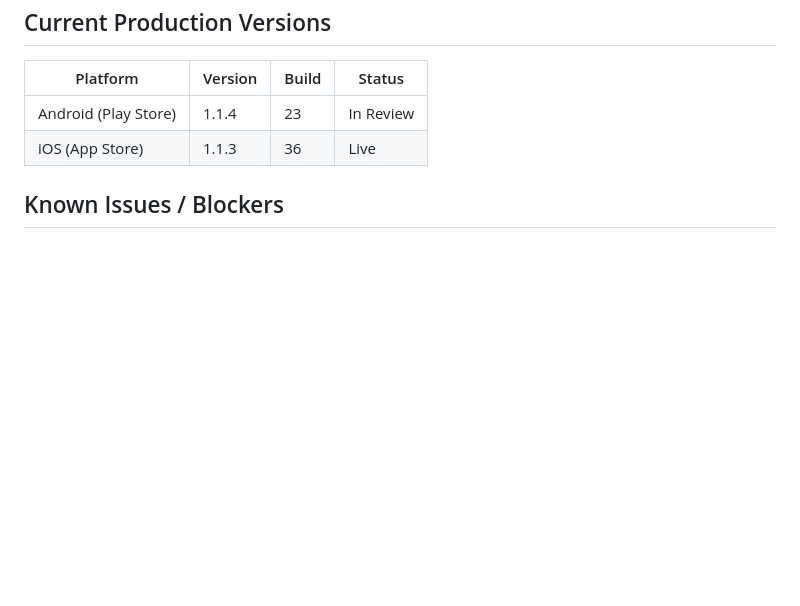
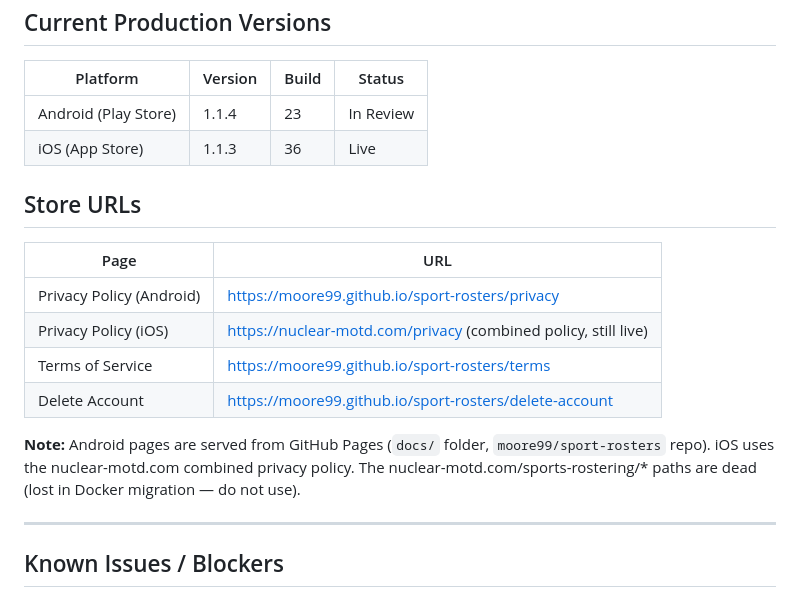
Before and after one commit to Moore99/sport-rosters, a Markdown page: CLAUDE.md, the part around the change. Drawn GitHub-style; blank space fills up the shorter version.

Commit message:
Update CLAUDE.md: store URLs and GitHub Pages doc hosting
Co-Authored-By: Claude Sonnet 4.6 <noreply@anthropic.com>

```diff
--- a/CLAUDE.md
+++ b/CLAUDE.md
@@ -345,6 +345,19 @@ Android AdMob app ID is already in `AndroidManifest.xml` ✅ (test ID — swap b
 | Android (Play Store) | 1.1.4 | 23 | In Review |
 | iOS (App Store) | 1.1.3 | 36 | Live |
 
+## Store URLs
+
+| Page | URL |
+|------|-----|
+| Privacy Policy (Android) | https://moore99.github.io/sport-rosters/privacy |
+| Privacy Policy (iOS) | https://nuclear-motd.com/privacy (combined policy, still live) |
+| Terms of Service | https://moore99.github.io/sport-rosters/terms |
+| Delete Account | https://moore99.github.io/sport-rosters/delete-account |
+
+**Note:** Android pages are served from GitHub Pages (`docs/` folder, `moore99/sport-rosters` repo). iOS uses the nuclear-motd.com combined privacy policy. The nuclear-motd.com/sports-rostering/* paths are dead (lost in Docker migration — do not use).
+
+---
+
 ## Known Issues / Blockers
 
 ### Android IAP Validation — ✅ Resolved (2026-04-02)
```
